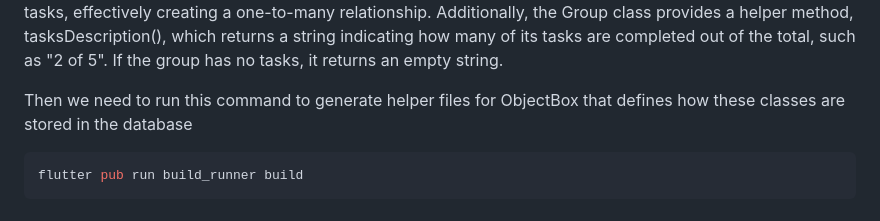
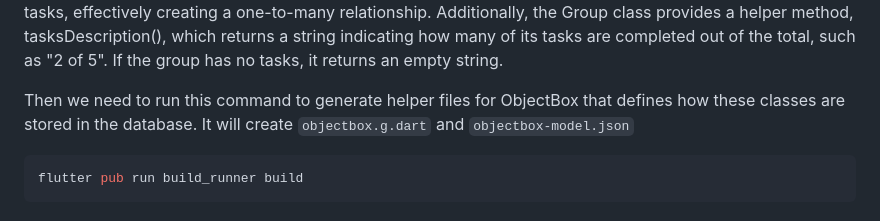
Before and after one commit to davinfrp/objectbox_todoapp, a Markdown page: README.md, the part around the change. Drawn GitHub-style.

Commit message:
feat: Update README.md

````diff
--- a/README.md
+++ b/README.md
@@ -87,7 +87,7 @@ class Group {
 ```
 the Group class represents the groupings of tasks. It includes an id, a name string, and a color integer, used for the visual of the groups in the UI. The Group class has a ToMany<Task> collection called tasks, which is annotated with @Backlink(). This tells ObjectBox to automatically populate this list based on the tasks that reference the group from their ToOne relationship. This setup ensures that a single group can contain multiple tasks, effectively creating a one-to-many relationship. Additionally, the Group class provides a helper method, tasksDescription(), which returns a string indicating how many of its tasks are completed out of the total, such as "2 of 5". If the group has no tasks, it returns an empty string.
 
-Then we need to run this command to generate helper files for ObjectBox that defines how these classes are stored in the database
+Then we need to run this command to generate helper files for ObjectBox that defines how these classes are stored in the database. It will create `objectbox.g.dart` and `objectbox-model.json`
 ```dart
 flutter pub run build_runner build
 ```
````
